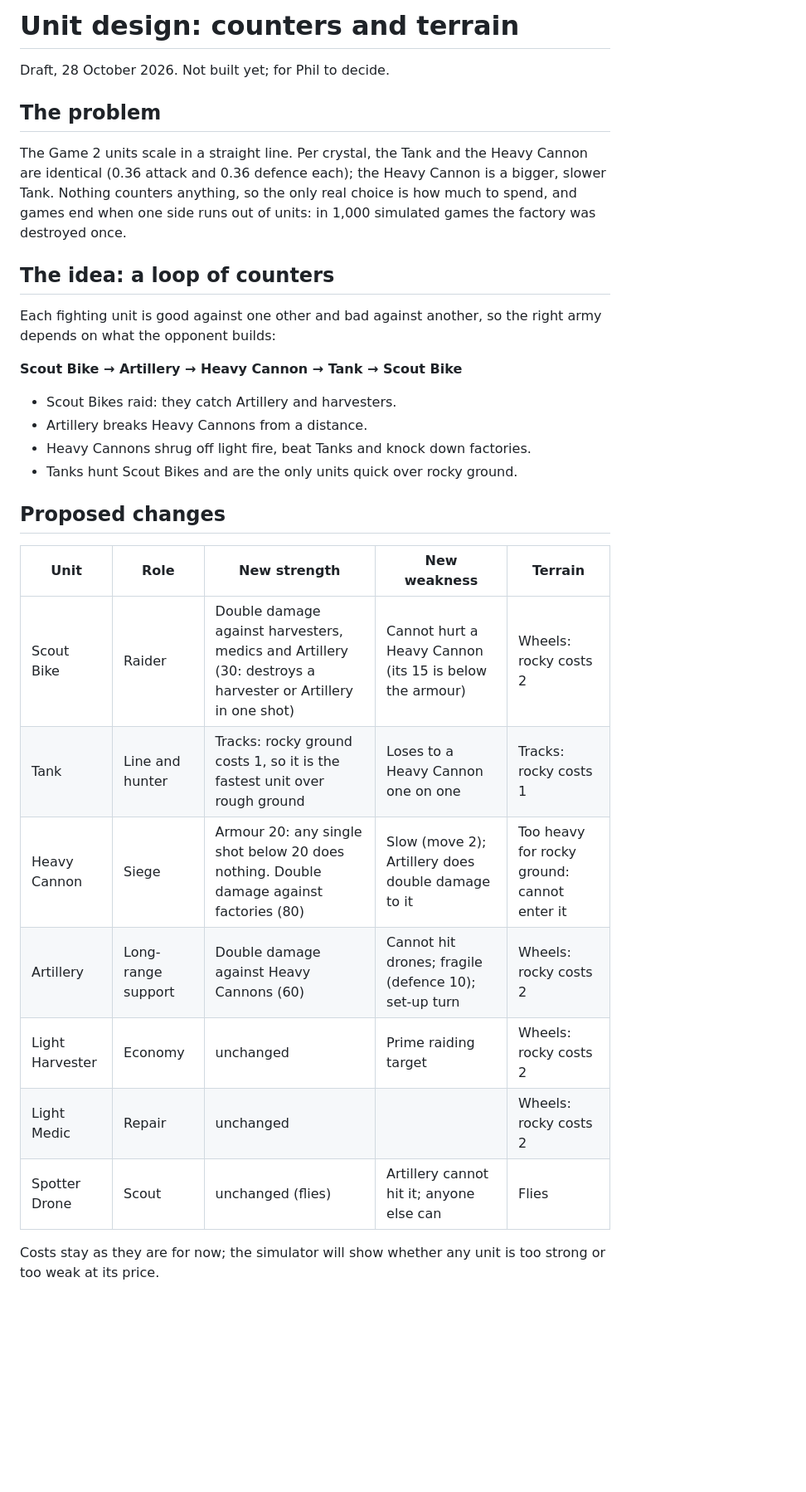
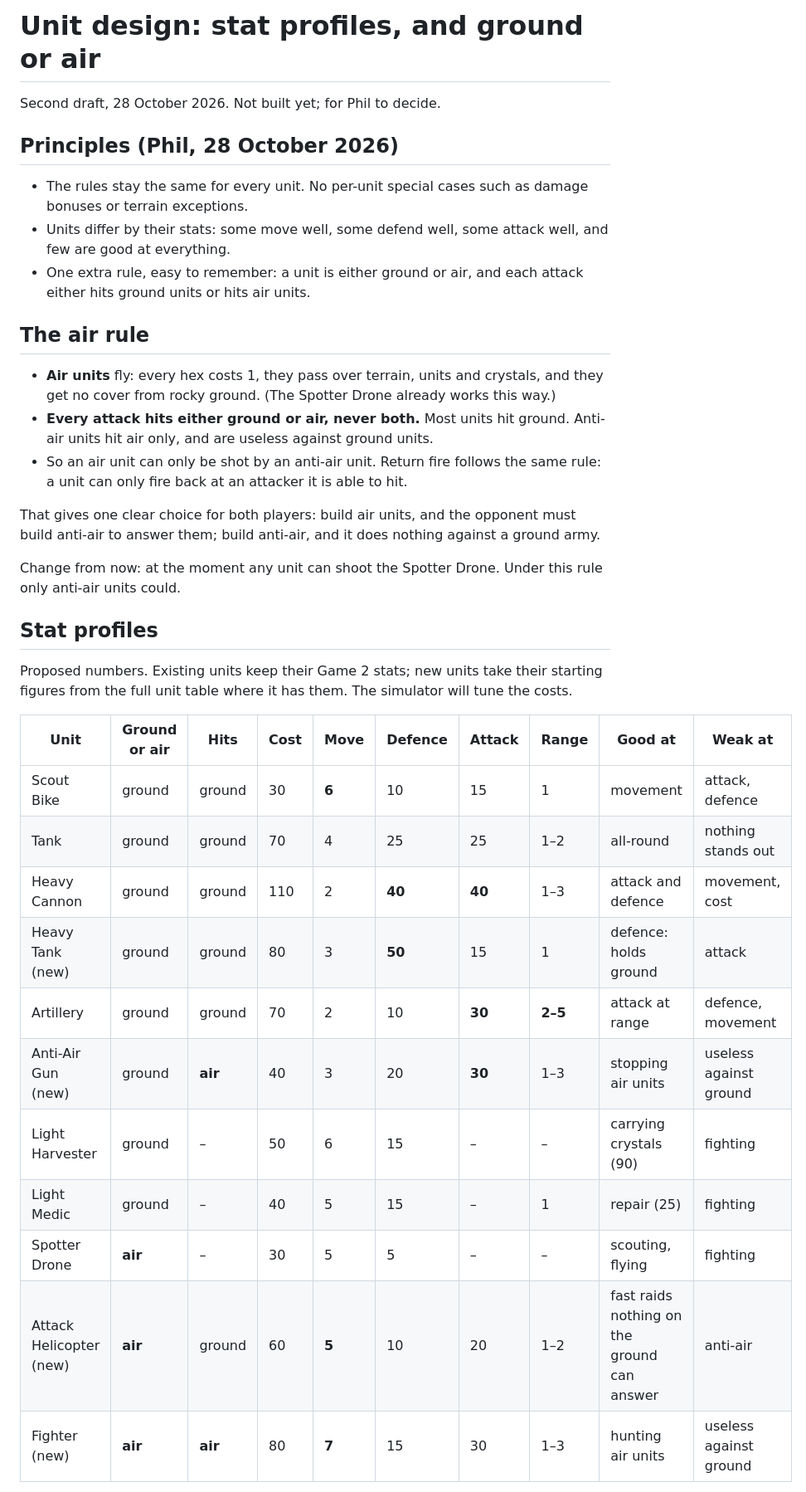
Before and after one commit to PhilOutram/mech-attack, a Markdown page: docs/unit-design.md, the part around one of its changes. Shown at 83% size. Rendered like a GitHub page; blank space fills up the shorter version.

Commit message:
Unit design, second draft: stat profiles and a ground/air rule
Co-Authored-By: Claude Opus 5.5 <noreply@anthropic.com>

```diff
--- a/docs/unit-design.md
+++ b/docs/unit-design.md
@@ -1,33 +1,38 @@
-# Unit design: counters and terrain
+# Unit design: stat profiles, and ground or air
 
-Draft, 28 October 2026. Not built yet; for Phil to decide.
+Second draft, 28 October 2026. Not built yet; for Phil to decide.
 
-## The problem
+## Principles (Phil, 28 October 2026)
 
-The Game 2 units scale in a straight line. Per crystal, the Tank and the Heavy Cannon are identical (0.36 attack and 0.36 defence each); the Heavy Cannon is a bigger, slower Tank. Nothing counters anything, so the only real choice is how much to spend, and games end when one side runs out of units: in 1,000 simulated games the factory was destroyed once.
+- The rules stay the same for every unit. No per-unit special cases such as damage bonuses or terrain exceptions.
+- Units differ by their stats: some move well, some defend well, some attack well, and few are good at everything.
+- One extra rule, easy to remember: a unit is either ground or air, and each attack either hits ground units or hits air units.
 
-## The idea: a loop of counters
+## The air rule
 
-Each fighting unit is good against one other and bad against another, so the right army depends on what the opponent builds:
+- **Air units** fly: every hex costs 1, they pass over terrain, units and crystals, and they get no cover from rocky ground. (The Spotter Drone already works this way.)
+- **Every attack hits either ground or air, never both.** Most units hit ground. Anti-air units hit air only, and are useless against ground units.
+- So an air unit can only be shot by an anti-air unit. Return fire follows the same rule: a unit can only fire back at an attacker it is able to hit.
 
-**Scout Bike → Artillery → Heavy Cannon → Tank → Scout Bike**
+That gives one clear choice for both players: build air units, and the opponent must build anti-air to answer them; build anti-air, and it does nothing against a ground army.
 
-- Scout Bikes raid: they catch Artillery and harvesters.
-- Artillery breaks Heavy Cannons from a distance.
-- Heavy Cannons shrug off light fire, beat Tanks and knock down factories.
-- Tanks hunt Scout Bikes and are the only units quick over rocky ground.
+Change from now: at the moment any unit can shoot the Spotter Drone. Under this rule only anti-air units could.
 
-## Proposed changes
+## Stat profiles
 
-| Unit | Role | New strength | New weakness | Terrain |
-|---|---|---|---|---|
-| Scout Bike | Raider | Double damage against harvesters, medics and Artillery (30: destroys a harvester or Artillery in one shot) | Cannot hurt a Heavy Cannon (its 15 is below the armour) | Wheels: rocky costs 2 |
-| Tank | Line and hunter | Tracks: rocky ground costs 1, so it is the fastest unit over rough ground | Loses to a Heavy Cannon one on one | Tracks: rocky costs 1 |
-| Heavy Cannon | Siege | Armour 20: any single shot below 20 does nothing. Double damage against factories (80) | Slow (move 2); Artillery does double damage to it | Too heavy for rocky ground: cannot enter it |
-| Artillery | Long-range support | Double damage against Heavy Cannons (60) | Cannot hit drones; fragile (defence 10); set-up turn | Wheels: rocky costs 2 |
-| Light Harvester | Economy | unchanged | Prime raiding target | Wheels: rocky costs 2 |
-| Light Medic | Repair | unchanged | | Wheels: rocky costs 2 |
-| Spotter Drone | Scout | unchanged (flies) | Artillery cannot hit it; anyone else can | Flies |
+Proposed numbers. Existing units keep their Game 2 stats; new units take their starting figures from the full unit table where it has them. The simulator will tune the costs.
 
-Costs stay as they are for now; the simulator will show whether any unit is too strong or too weak at its price.
+| Unit | Ground or air | Hits | Cost | Move | Defence | Attack | Range | Good at | Weak at |
+|---|---|---|---|---|---|---|---|---|---|
+| Scout Bike | ground | ground | 30 | **6** | 10 | 15 | 1 | movement | attack, defence |
+| Tank | ground | ground | 70 | 4 | 25 | 25 | 1–2 | all-round | nothing stands out |
+| Heavy Cannon | ground | ground | 110 | 2 | **40** | **40** | 1–3 | attack and defence | movement, cost |
+| Heavy Tank (new) | ground | ground | 80 | 3 | **50** | 15 | 1 | defence: holds ground | attack |
+| Artillery | ground | ground | 70 | 2 | 10 | **30** | **2–5** | attack at range | defence, movement |
+| Anti-Air Gun (new) | ground | **air** | 40 | 3 | 20 | **30** | 1–3 | stopping air units | useless against ground |
+| Light Harvester | ground | – | 50 | 6 | 15 | – | – | carrying crystals (90) | fighting |
+| Light Medic | ground | – | 40 | 5 | 15 | – | 1 | repair (25) | fighting |
+| Spotter Drone | **air** | – | 30 | 5 | 5 | – | – | scouting, flying | fighting |
+| Attack Helicopter (new) | **air** | ground | 60 | **5** | 10 | 20 | 1–2 | fast raids nothing on the ground can answer | anti-air |
+| Fighter (new) | **air** | **air** | 80 | **7** | 15 | 30 | 1–3 | hunting air units | useless against ground |
 
```
Also changed, not shown: other parts of docs/unit-design.md (+15 -32 lines).
